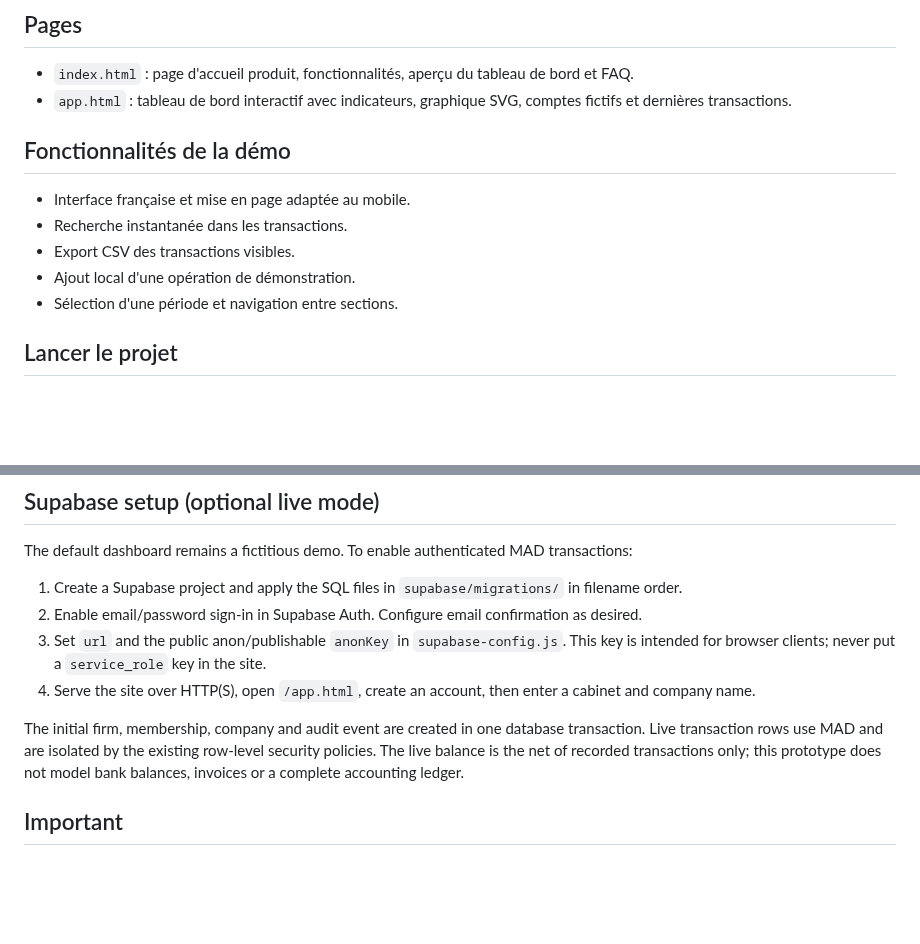
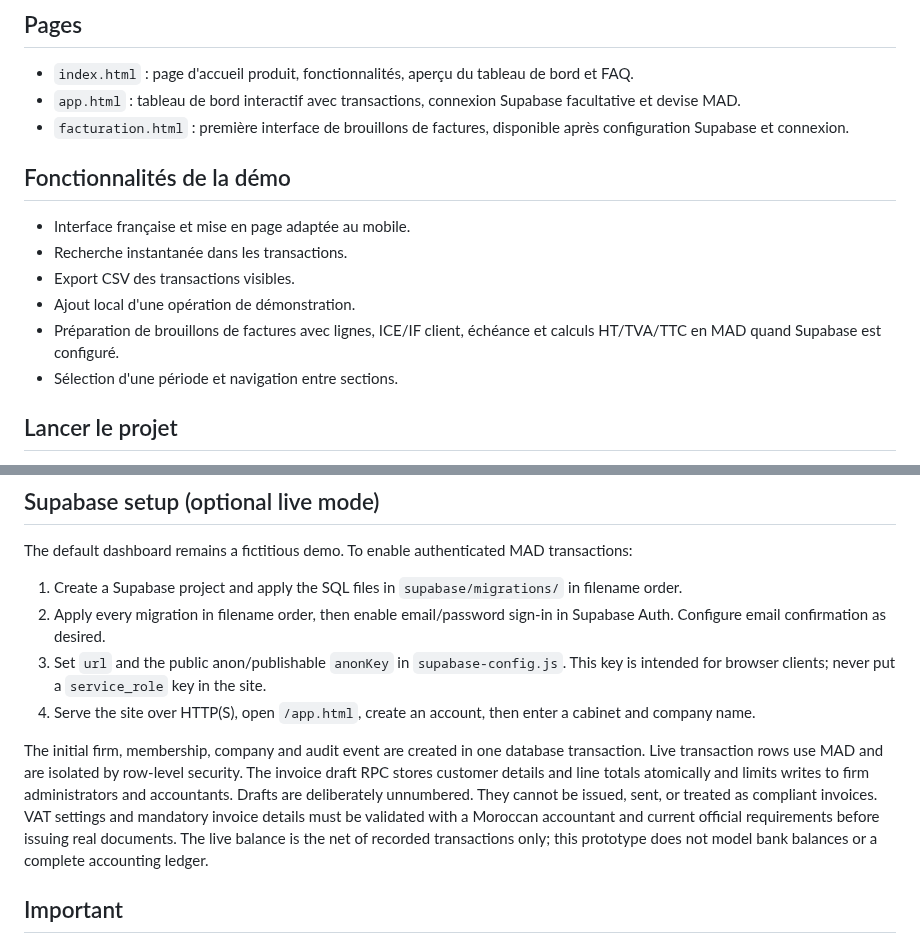
Before and after one commit to bdssmdkacem-dot/Multy, a Markdown page: README.md, 2 parts joined by grey strips. Drawn GitHub-style; blank space fills up the shorter version.

Commit message:
docs: describe Moroccan invoice draft module

```diff
--- a/README.md
+++ b/README.md
@@ -5,7 +5,8 @@ Site vitrine responsive et prototype de tableau de bord financier pour petites e
 ## Pages
 
 - `index.html` : page d'accueil produit, fonctionnalités, aperçu du tableau de bord et FAQ.
-- `app.html` : tableau de bord interactif avec indicateurs, graphique SVG, comptes fictifs et dernières transactions.
+- `app.html` : tableau de bord interactif avec transactions, connexion Supabase facultative et devise MAD.
+- `facturation.html` : première interface de brouillons de factures, disponible après configuration Supabase et connexion.
 
 ## Fonctionnalités de la démo
 
@@ -13,6 +14,7 @@ Site vitrine responsive et prototype de tableau de bord financier pour petites e
 - Recherche instantanée dans les transactions.
 - Export CSV des transactions visibles.
 - Ajout local d'une opération de démonstration.
+- Préparation de brouillons de factures avec lignes, ICE/IF client, échéance et calculs HT/TVA/TTC en MAD quand Supabase est configuré.
 - Sélection d'une période et navigation entre sections.
 
 ## Lancer le projet
@@ -46,11 +48,11 @@ L'importation initiale et les autorisations GitHub doivent être confirmés dans
 The default dashboard remains a fictitious demo. To enable authenticated MAD transactions:
 
 1. Create a Supabase project and apply the SQL files in `supabase/migrations/` in filename order.
-2. Enable email/password sign-in in Supabase Auth. Configure email confirmation as desired.
+2. Apply every migration in filename order, then enable email/password sign-in in Supabase Auth. Configure email confirmation as desired.
 3. Set `url` and the public anon/publishable `anonKey` in `supabase-config.js`. This key is intended for browser clients; never put a `service_role` key in the site.
 4. Serve the site over HTTP(S), open `/app.html`, create an account, then enter a cabinet and company name.
 
-The initial firm, membership, company and audit event are created in one database transaction. Live transaction rows use MAD and are isolated by the existing row-level security policies. The live balance is the net of recorded transactions only; this prototype does not model bank balances, invoices or a complete accounting ledger.
+The initial firm, membership, company and audit event are created in one database transaction. Live transaction rows use MAD and are isolated by row-level security. The invoice draft RPC stores customer details and line totals atomically and limits writes to firm administrators and accountants. Drafts are deliberately unnumbered. They cannot be issued, sent, or treated as compliant invoices. VAT settings and mandatory invoice details must be validated with a Moroccan accountant and current official requirements before issuing real documents. The live balance is the net of recorded transactions only; this prototype does not model bank balances or a complete accounting ledger.
 
 ## Important
 
```
